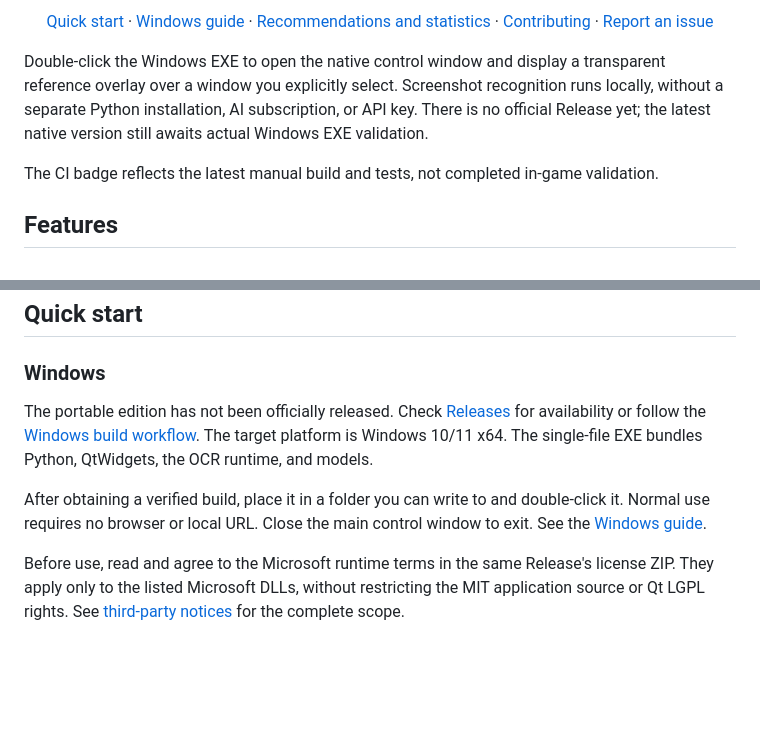
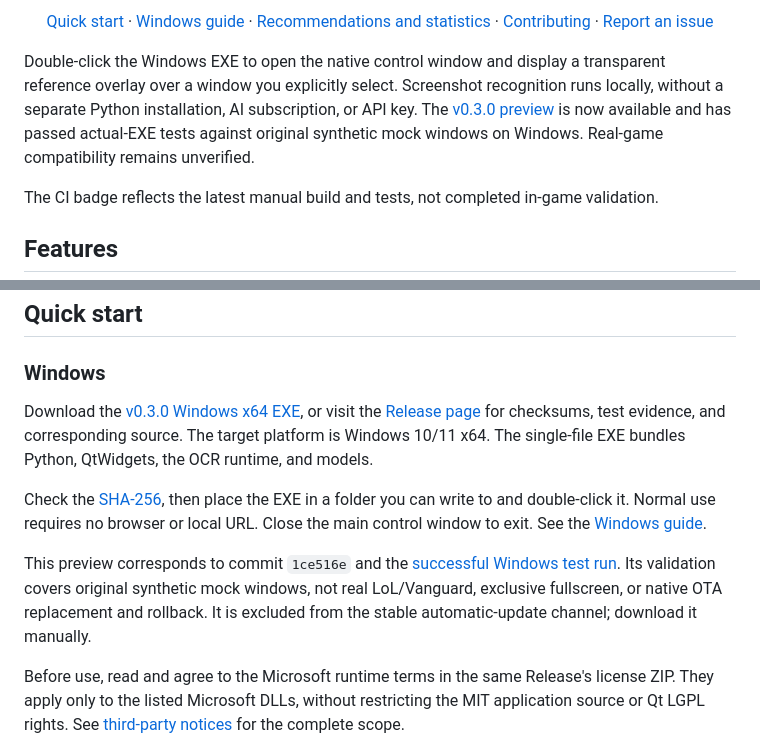
Before and after one commit to Junming-Liang/vga-aram-helper, a Markdown page: README.en.md, 2 parts joined by grey strips. Drawn GitHub-style; blank space fills up the shorter version.

```diff
--- a/README.en.md
+++ b/README.en.md
@@ -20,7 +20,7 @@
 </p>
 <!-- project-header:end -->
 
-Double-click the Windows EXE to open the native control window and display a transparent reference overlay over a window you explicitly select. Screenshot recognition runs locally, without a separate Python installation, AI subscription, or API key. There is no official Release yet; the latest native version still awaits actual Windows EXE validation.
+Double-click the Windows EXE to open the native control window and display a transparent reference overlay over a window you explicitly select. Screenshot recognition runs locally, without a separate Python installation, AI subscription, or API key. The [v0.3.0 preview](https://github.com/Junming-Liang/vga-aram-helper/releases/tag/v0.3.0) is now available and has passed actual-EXE tests against original synthetic mock windows on Windows. Real-game compatibility remains unverified.
 
 The CI badge reflects the latest manual build and tests, not completed in-game validation.
 
@@ -40,9 +40,11 @@ These are public-snapshot tiers, not a reproduction of Huya’s private live clo
 
 ### Windows
 
-The portable edition has not been officially released. Check [Releases](https://github.com/Junming-Liang/vga-aram-helper/releases) for availability or follow the [Windows build workflow](https://github.com/Junming-Liang/vga-aram-helper/actions/workflows/windows-build.yml). The target platform is Windows 10/11 x64. The single-file EXE bundles Python, QtWidgets, the OCR runtime, and models.
+Download the [v0.3.0 Windows x64 EXE](https://github.com/Junming-Liang/vga-aram-helper/releases/download/v0.3.0/vga-aram-helper-0.3.0-windows-x64.exe), or visit the [Release page](https://github.com/Junming-Liang/vga-aram-helper/releases/tag/v0.3.0) for checksums, test evidence, and corresponding source. The target platform is Windows 10/11 x64. The single-file EXE bundles Python, QtWidgets, the OCR runtime, and models.
 
-After obtaining a verified build, place it in a folder you can write to and double-click it. Normal use requires no browser or local URL. Close the main control window to exit. See the [Windows guide](WINDOWS_EXECUTABLE.md).
+Check the [SHA-256](https://github.com/Junming-Liang/vga-aram-helper/releases/download/v0.3.0/SHA256SUMS.txt), then place the EXE in a folder you can write to and double-click it. Normal use requires no browser or local URL. Close the main control window to exit. See the [Windows guide](WINDOWS_EXECUTABLE.md).
+
+This preview corresponds to commit `1ce516e` and the [successful Windows test run](https://github.com/Junming-Liang/vga-aram-helper/actions/runs/38235785410). Its validation covers original synthetic mock windows, not real LoL/Vanguard, exclusive fullscreen, or native OTA replacement and rollback. It is excluded from the stable automatic-update channel; download it manually.
 
 Before use, read and agree to the Microsoft runtime terms in the same Release's license ZIP. They apply only to the listed Microsoft DLLs, without restricting the MIT application source or Qt LGPL rights. See [third-party notices](THIRD_PARTY_NOTICES.md) for the complete scope.
 
```
Also changed, not shown: other parts of README.en.md (+2 -2 lines), README.md (+7 -5 lines).
